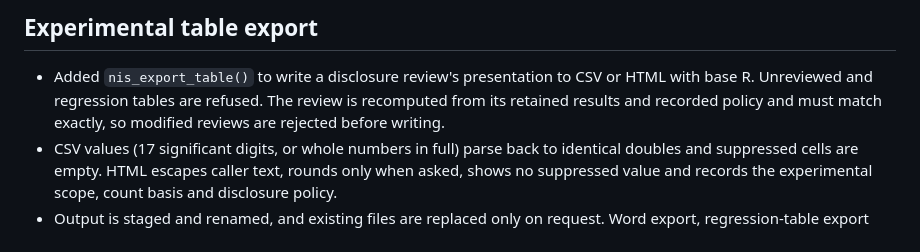
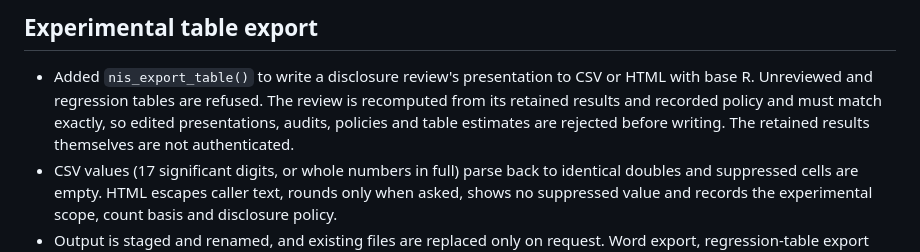
Before and after one commit to MSaadAsif/easyNIS, a Markdown page: NEWS.md, the part around the change. GitHub-like rendering.

```diff
--- a/NEWS.md
+++ b/NEWS.md
@@ -5,7 +5,9 @@
 - Added `nis_export_table()` to write a disclosure review's presentation to
   CSV or HTML with base R. Unreviewed and regression tables are refused. The
   review is recomputed from its retained results and recorded policy and must
-  match exactly, so modified reviews are rejected before writing.
+  match exactly, so edited presentations, audits, policies and table estimates
+  are rejected before writing. The retained results themselves are not
+  authenticated.
 - CSV values (17 significant digits, or whole numbers in full) parse back to
   identical doubles and suppressed cells are empty.
   HTML escapes caller text, rounds only when asked, shows no suppressed value
```
Also changed, not shown: docs/BACKLOG.md (+4 -2 lines), docs/EXPORT.md (+15 -10 lines).
